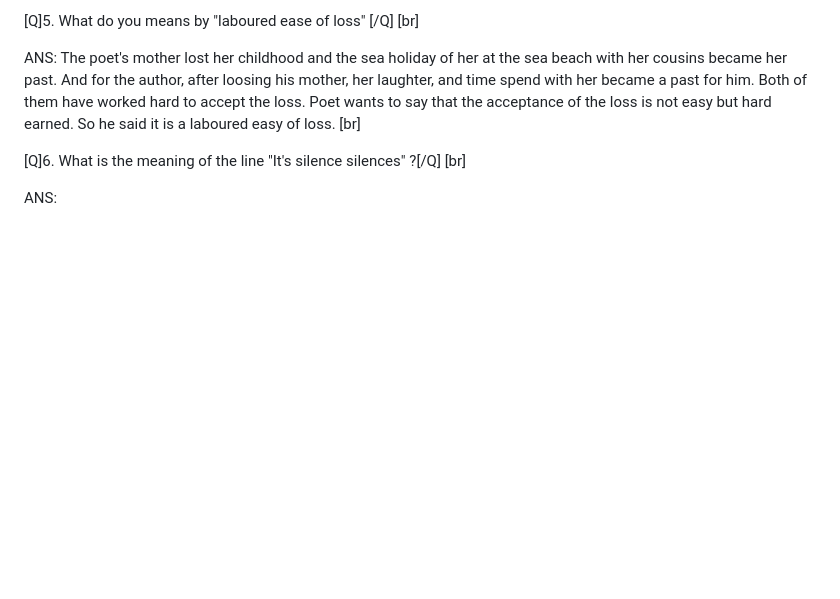
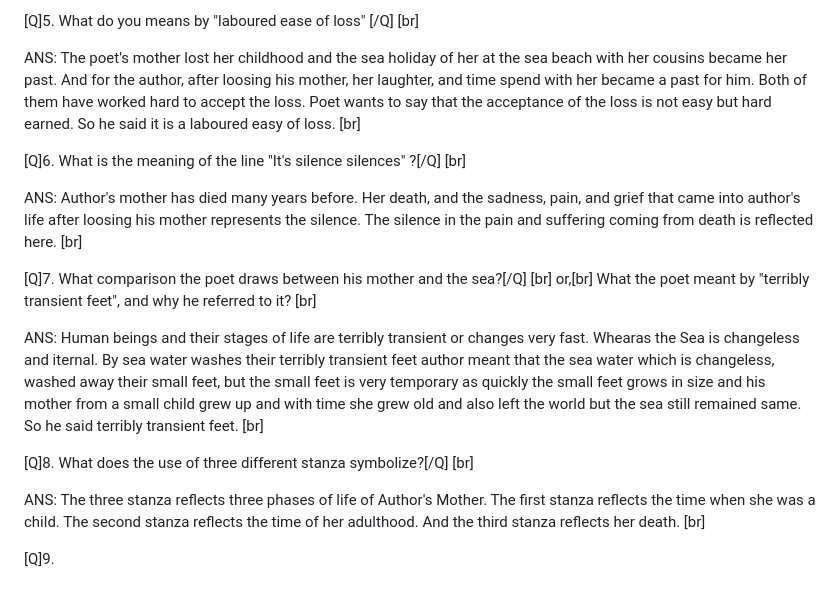
Before and after one commit to cgcb-01/Englishopeadia, a Markdown page: chapters/7-photograph.md, the part around the change. GitHub-like rendering; blank space fills up the shorter version.

Commit message:
Updated the photograph

```diff
--- a/chapters/7-photograph.md
+++ b/chapters/7-photograph.md
@@ -71,4 +71,21 @@ ANS: The poet's mother lost her childhood and the sea holiday of her at the sea
 [Q]6. What is the meaning of the line "It's silence silences" ?[/Q]
 [br]
 
-ANS:
+ANS: Author's mother has died many years before. Her death, and the sadness, pain, and grief  that came into author's life after loosing his mother represents the silence. The silence in the pain and suffering coming from death is reflected here.
+[br]
+
+[Q]7. What comparison the poet draws between his mother and the sea?[/Q]
+[br]
+or,[br]
+What the poet meant by "terribly transient feet", and why he referred to it?
+[br]
+
+ANS: Human beings and their stages of life are terribly transient or changes very fast. Whearas the Sea is changeless and iternal. By sea water washes their terribly transient feet author meant that the sea water which is changeless, washed away their small feet, but the small feet is very temporary as quickly the small feet grows in size and his mother from a small child grew up and with time she grew old and also left the world but the sea still remained same. So he said terribly transient feet.
+[br]
+
+[Q]8. What does the use of three different stanza symbolize?[/Q]
+[br]
+
+ANS:  The three stanza reflects three phases of life of Author's Mother. The first stanza reflects the time when she was a child. The second stanza reflects the time of her adulthood. And the third stanza reflects her death. [br]
+
+[Q]9.
```
